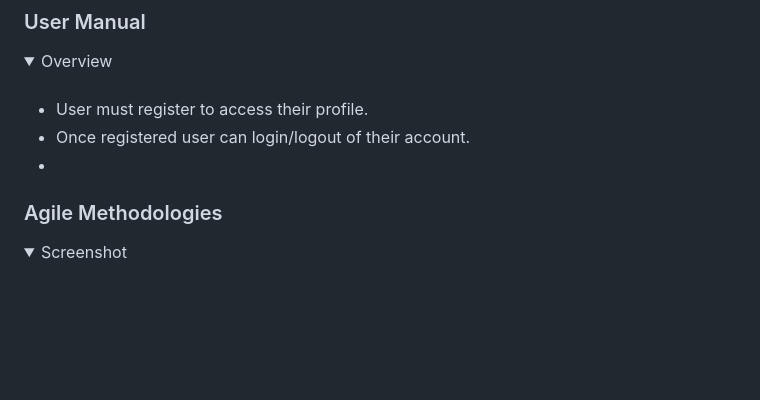
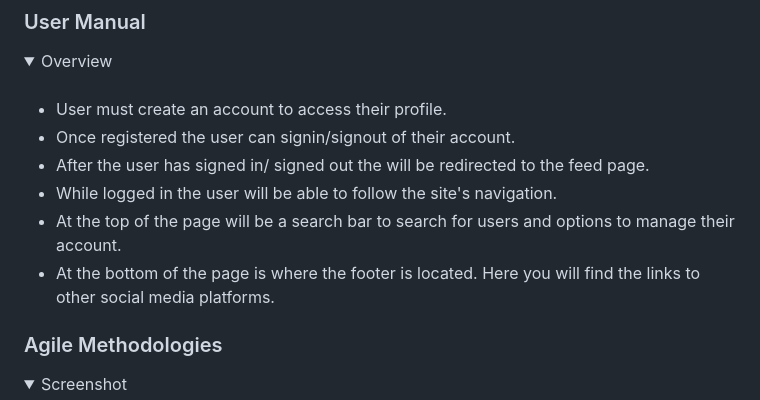
Before and after one commit to seanreid1997/CI-project4, a Markdown page: README.md, the part around the change. Rendered like a GitHub page; folded sections open; blank space fills up the shorter version.

Commit message:
Update user stories and user manual in README

```diff
--- a/README.md
+++ b/README.md
@@ -110,9 +110,12 @@ Developer: Sean Reid
 
 ####
 <ul>
-<li>User must register to access their profile.</li>
-<li>Once registered user can login/logout of their account.</li>
-<li></li>
+<li>User must create an account to access their profile.</li>
+<li>Once registered the user can signin/signout of their account.</li>
+<li>After the user has signed in/ signed out the will be redirected to the feed page.</li>
+<li>While logged in the user will be able to follow the site's navigation.</li>
+<li>At the top of the page will be a search bar to search for users and options to manage their account.</li>
+<li>At the bottom of the page is where the footer is located. Here you will find the links to other social media platforms.</li>
 </ul>
 
 ### Agile Methodologies
```
